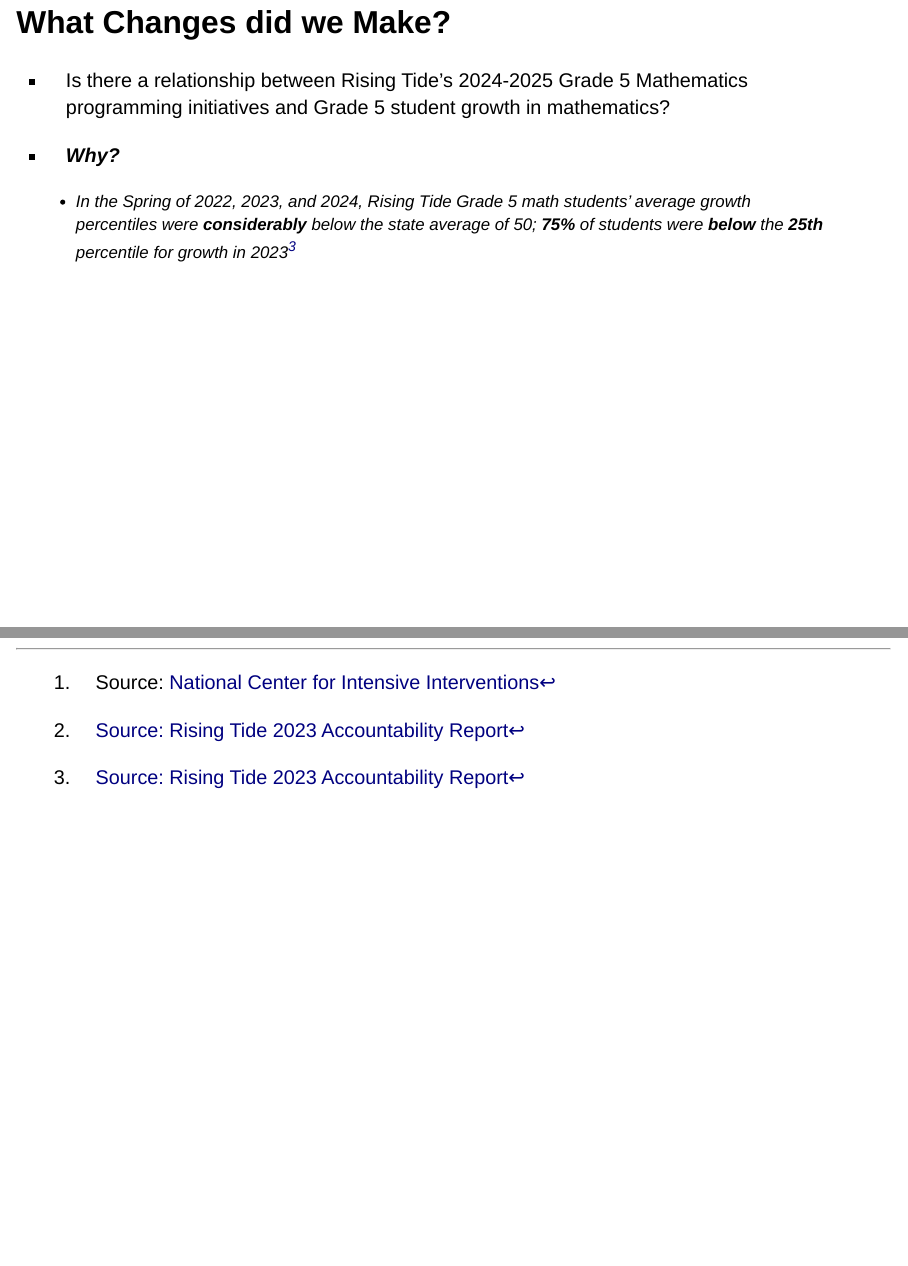
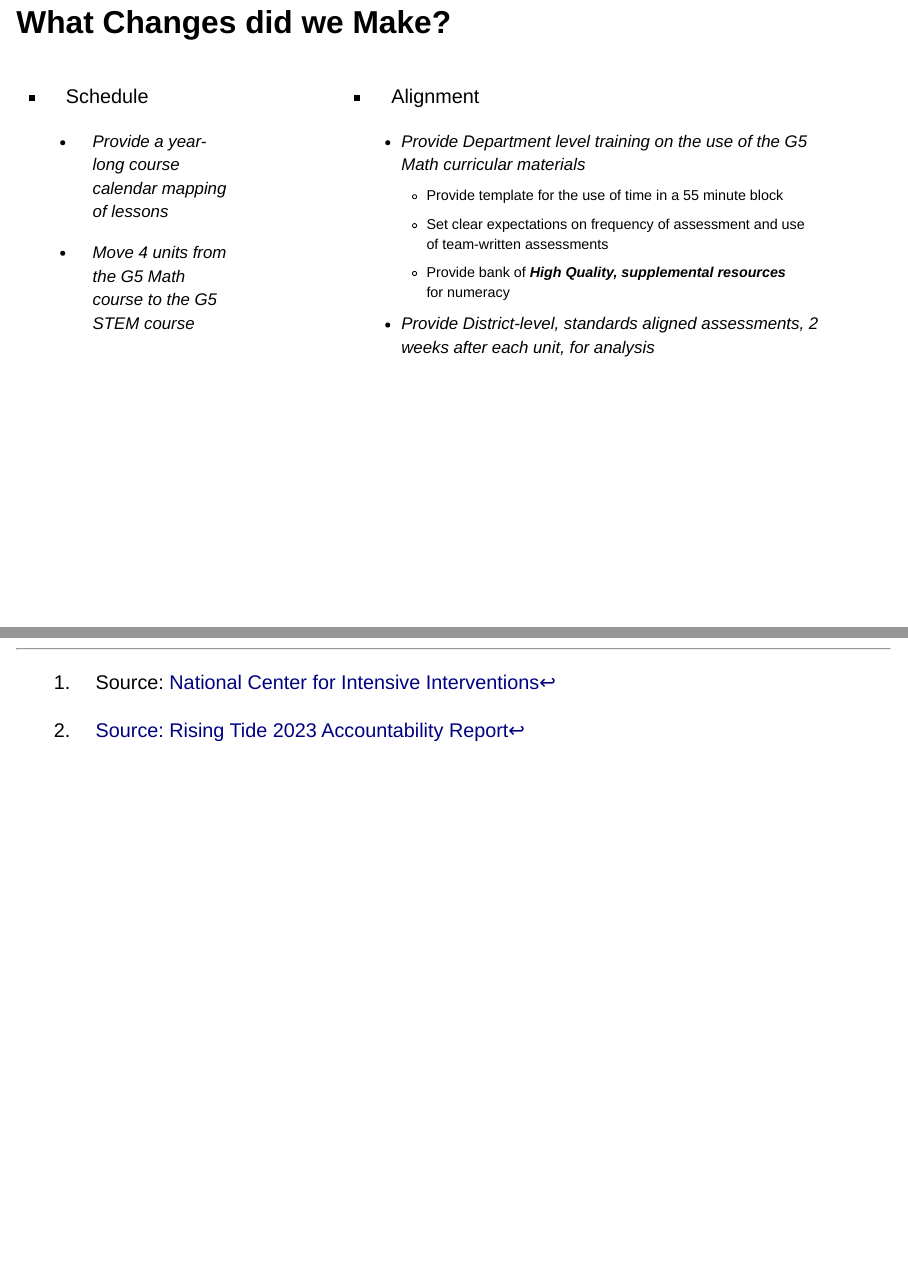
Before and after one commit to TheresaSzczepanski/DACSS604_Final, a Quarto document (DACSS604SlideShow.qmd): pages 8 and 17 of 17, joined at a grey line. Rendered offline with R 4.5, knitr and Pandoc in place of Quarto, with nearby package versions; drawn as Slidy slides in place of the format the file asks for.

Commit message:
updated slide show g5 story only

````diff
--- a/DACSS604SlideShow.qmd
+++ b/DACSS604SlideShow.qmd
@@ -79,12 +79,29 @@
 
 ## What Changes did we Make?
 
-- Is there a relationship between Rising Tide’s 2024-2025 Grade 5 Mathematics
-programming initiatives and Grade 5 student growth in mathematics?
+:::: {.columns}
+
+::: {.column width="35%"}
+- Schedule
+
+  - Provide a year-long course calendar mapping of lessons
+
+  - Move 4 units from the G5 Math course to the G5 STEM course
+:::
+
+::: {.column width="65%"}
+- Alignment
+
+    - Provide Department level training on the use of the G5 Math curricular materials
+        - Provide template for the use of time in a 55 minute block
+        - Set clear expectations on frequency of assessment and use of team-written assessments
+        - Provide bank of ***High Quality, supplemental resources*** for numeracy
 
 
-- ***Why?***
-    - In the Spring of 2022, 2023, and 2024, Rising Tide Grade 5 math students' average growth percentiles were ***considerably*** below the state average of 50; ***75%*** of students were ***below*** the ***25th*** percentile for growth in 2023^[[Source: Rising Tide 2023 Accountability Report](https://profiles.doe.mass.edu/mcas/achievement_level.aspx?linkid=32&orgcode=04830000&orgtypecode=5&&fycode=2022)]
+    - Provide District-level, standards aligned assessments, 2 weeks after each unit, for analysis
+:::
+
+::::
 
 
 ```{r, echo=FALSE, warning=FALSE, message=FALSE}
````
Also changed, not shown: 2 other files.
